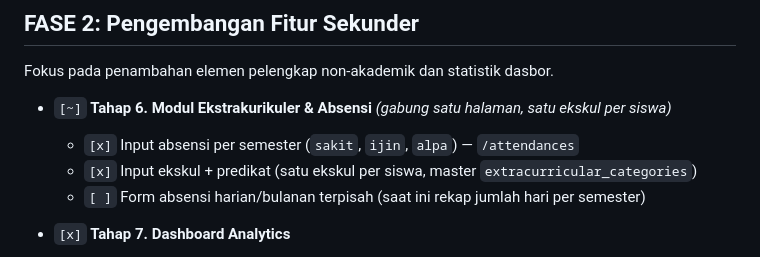
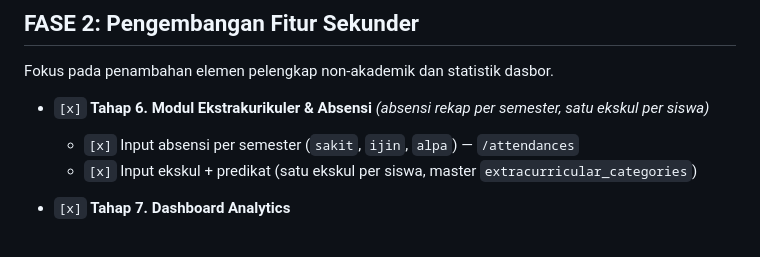
Before and after one commit to adimiuprix/edupena, a Markdown page: task.md, the part around the change. Rendered like a GitHub page.

Commit message:
docs: update task list to reflect completion of extracurricular and attendance modules

```diff
--- a/task.md
+++ b/task.md
@@ -42,10 +42,9 @@ Fokus utama adalah memindahkan proses pengolahan nilai dari Excel ke dalam bentu
 
 Fokus pada penambahan elemen pelengkap non-akademik dan statistik dasbor.
 
-- `[~]` **Tahap 6. Modul Ekstrakurikuler & Absensi** *(gabung satu halaman, satu ekskul per siswa)*
+- `[x]` **Tahap 6. Modul Ekstrakurikuler & Absensi** *(absensi rekap per semester, satu ekskul per siswa)*
   - `[x]` Input absensi per semester (`sakit`, `ijin`, `alpa`) — `/attendances`
   - `[x]` Input ekskul + predikat (satu ekskul per siswa, master `extracurricular_categories`)
-  - `[ ]` Form absensi harian/bulanan terpisah (saat ini rekap jumlah hari per semester)
 
 - `[x]` **Tahap 7. Dashboard Analytics**
   - `[x]` Statistik dasar di dashboard (jumlah siswa, guru, mapel, L/P, siswa terbaru)
```
